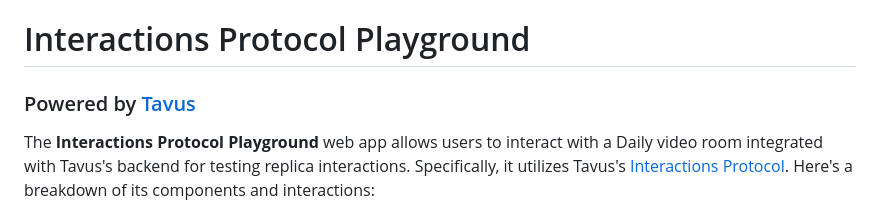
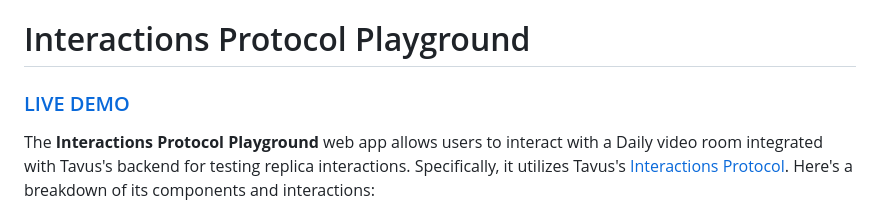
Before and after one commit to andy-tavus/interactions-protocol-playground, a Markdown page: README.md, the part around the change. GitHub-like rendering.

```diff
--- a/README.md
+++ b/README.md
@@ -1,5 +1,6 @@
 # Interactions Protocol Playground
-### Powered by [Tavus](https://tavus.io)
+### [LIVE DEMO](https://andy-tavus.github.io/interactions-protocol-playground/)
+
 
 The **Interactions Protocol Playground** web app allows users to interact with a Daily video room integrated with Tavus's backend for testing replica interactions. Specifically, it utilizes Tavus's [Interactions Protocol](https://docs.tavus.io/api-reference/interactions-protocol). Here's a breakdown of its components and interactions:
 
```
